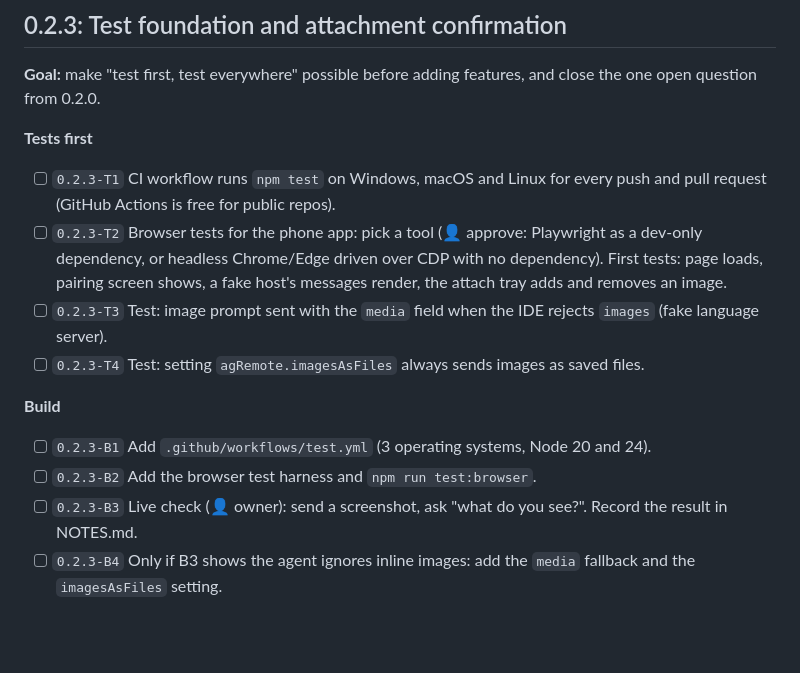
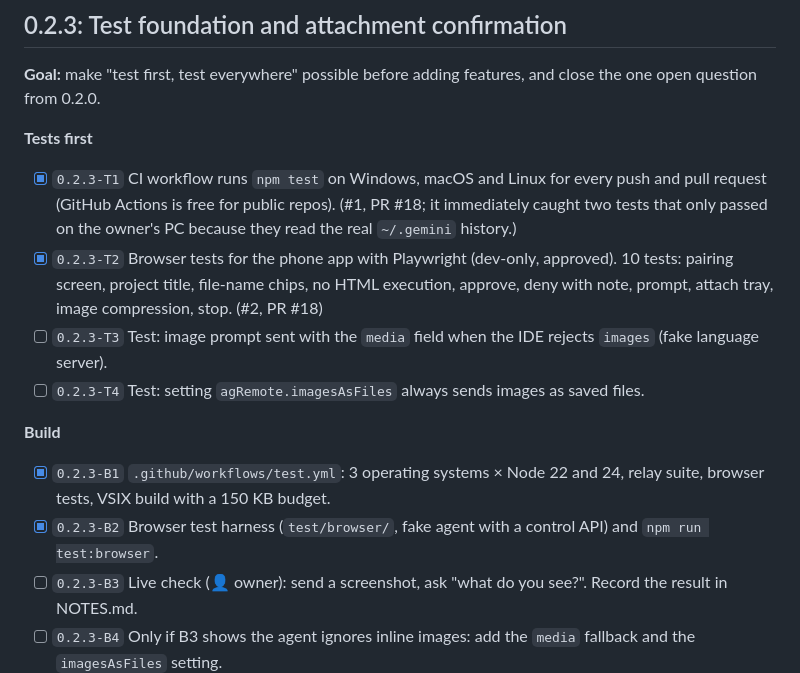
Before and after one commit to DrOpenSource/AG-Remote, a Markdown page: docs/RELEASE_PLAN.md, the part around the change. Drawn GitHub-style; blank space fills up the shorter version.

Commit message:
docs: tick 0.2.3-T1, T2, B1, B2 in the release plan
Co-Authored-By: Claude Opus 5.5 <noreply@anthropic.com>

```diff
--- a/docs/RELEASE_PLAN.md
+++ b/docs/RELEASE_PLAN.md
@@ -71,14 +71,14 @@ A version may not be released until every box here is ticked for it. Copy this l
 **Goal:** make "test first, test everywhere" possible before adding features, and close the one open question from 0.2.0.
 
 **Tests first**
-- [ ] `0.2.3-T1` CI workflow runs `npm test` on Windows, macOS and Linux for every push and pull request (GitHub Actions is free for public repos).
-- [ ] `0.2.3-T2` Browser tests for the phone app: pick a tool (👤 approve: Playwright as a dev-only dependency, or headless Chrome/Edge driven over CDP with no dependency). First tests: page loads, pairing screen shows, a fake host's messages render, the attach tray adds and removes an image.
+- [x] `0.2.3-T1` CI workflow runs `npm test` on Windows, macOS and Linux for every push and pull request (GitHub Actions is free for public repos). (#1, PR #18; it immediately caught two tests that only passed on the owner's PC because they read the real `~/.gemini` history.)
+- [x] `0.2.3-T2` Browser tests for the phone app with Playwright (dev-only, approved). 10 tests: pairing screen, project title, file-name chips, no HTML execution, approve, deny with note, prompt, attach tray, image compression, stop. (#2, PR #18)
 - [ ] `0.2.3-T3` Test: image prompt sent with the `media` field when the IDE rejects `images` (fake language server).
 - [ ] `0.2.3-T4` Test: setting `agRemote.imagesAsFiles` always sends images as saved files.
 
 **Build**
-- [ ] `0.2.3-B1` Add `.github/workflows/test.yml` (3 operating systems, Node 20 and 24).
-- [ ] `0.2.3-B2` Add the browser test harness and `npm run test:browser`.
+- [x] `0.2.3-B1` `.github/workflows/test.yml`: 3 operating systems × Node 22 and 24, relay suite, browser tests, VSIX build with a 150 KB budget.
+- [x] `0.2.3-B2` Browser test harness (`test/browser/`, fake agent with a control API) and `npm run test:browser`.
 - [ ] `0.2.3-B3` Live check (👤 owner): send a screenshot, ask "what do you see?". Record the result in NOTES.md.
 - [ ] `0.2.3-B4` Only if B3 shows the agent ignores inline images: add the `media` fallback and the `imagesAsFiles` setting.
 
```
